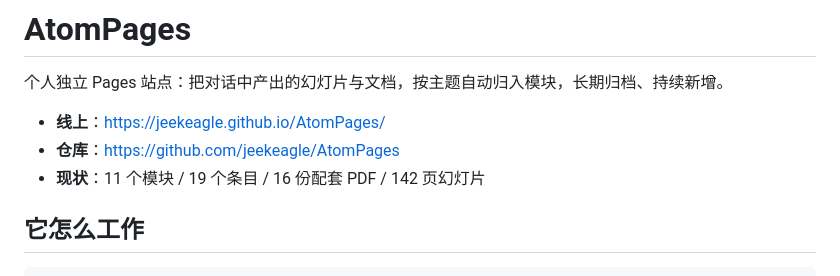
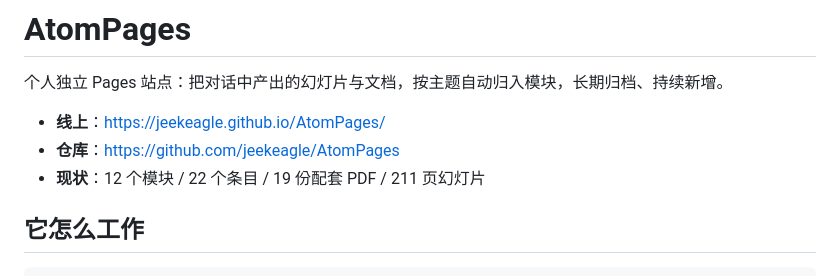
Before and after one commit to jeekeagle/AtomPages, a Markdown page: README.md, the part around the change. Drawn GitHub-style.

Commit message:
docs: 更新站点现状数据

```diff
--- a/README.md
+++ b/README.md
@@ -4,7 +4,7 @@
 
 - **线上**：<https://jeekeagle.github.io/AtomPages/>
 - **仓库**：<https://github.com/jeekeagle/AtomPages>
-- **现状**：11 个模块 / 19 个条目 / 16 份配套 PDF / 142 页幻灯片
+- **现状**：12 个模块 / 22 个条目 / 19 份配套 PDF / 211 页幻灯片
 
 ## 它怎么工作
 
```
